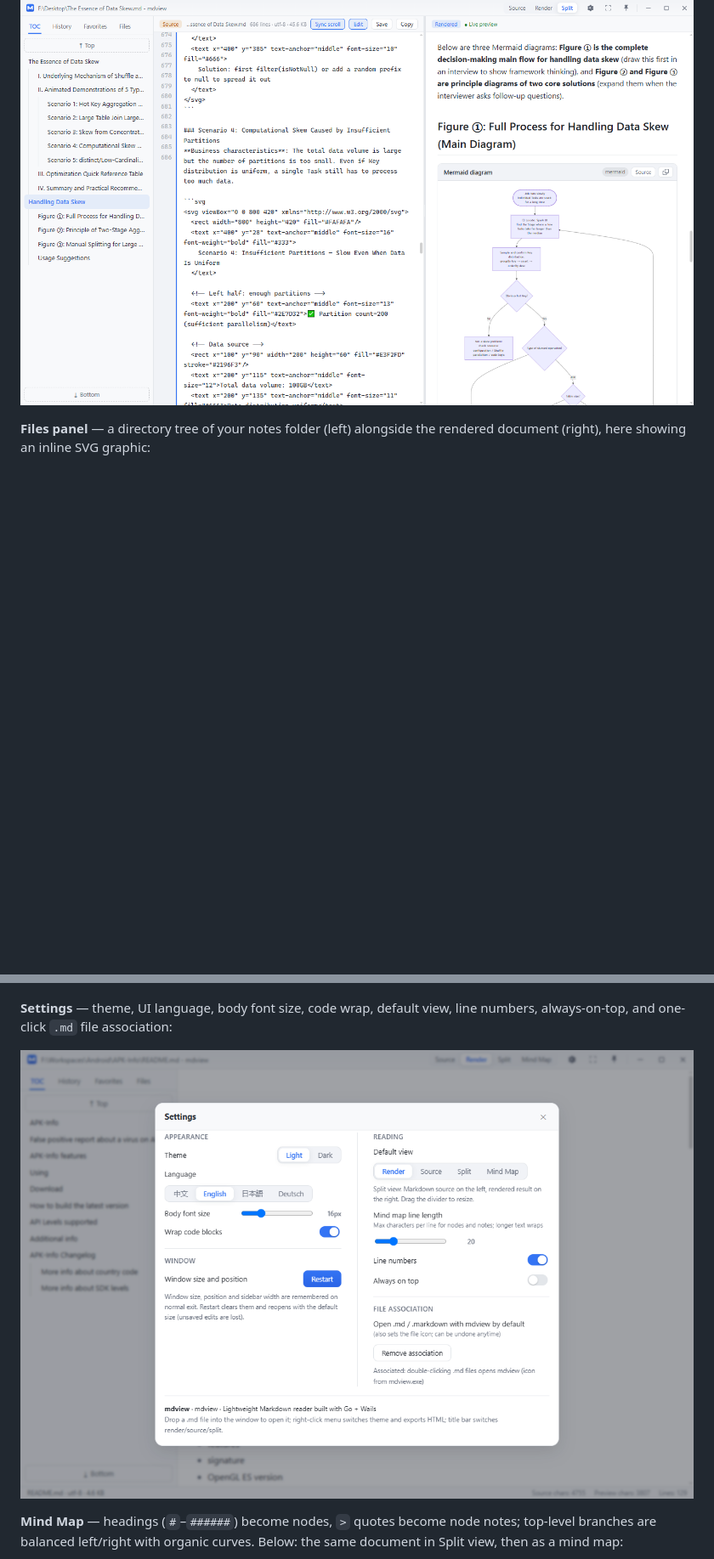
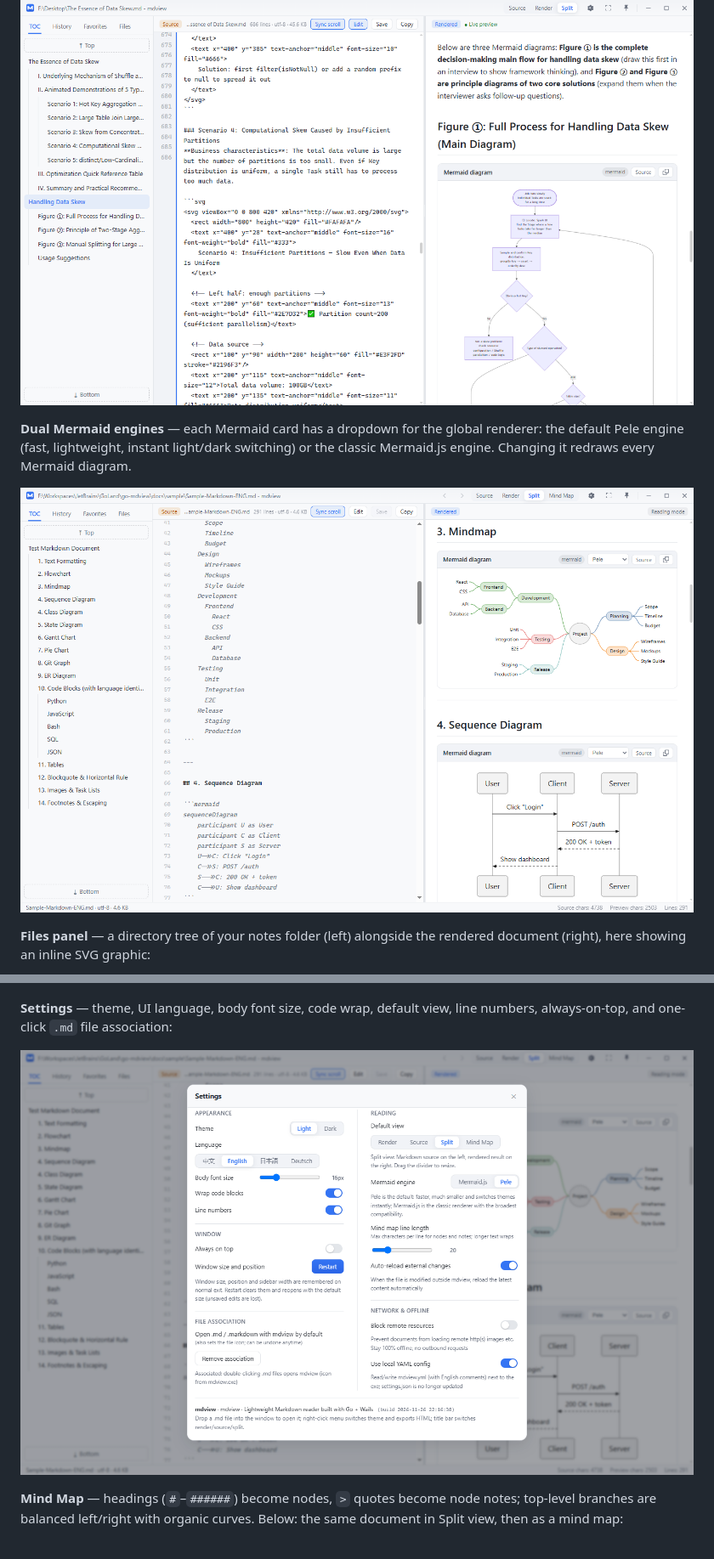
Before and after one commit to colin2wang/go-mdview, a Markdown page: README.md, 2 parts joined by grey strips. Shown at 85% size. GitHub-like rendering; pictures changed too: docs/images/mermaid-engine-switch.png (added), docs/images/settings.png; blank space fills up the shorter version.

```diff
--- a/README.md
+++ b/README.md
@@ -82,6 +82,10 @@ Four view modes, then `⚙ Settings` · `⛶ Fullscreen` · `📌 Always on top`
 **Mermaid & SVG diagrams** render inline as cards; each card header has a **Source** button to flip between the graphic and its code, plus a copy button:
 
 ![Mermaid diagram rendered in Split view](docs/images/split-mermaid.png)
+
+**Dual Mermaid engines** — each Mermaid card has a dropdown for the global renderer: the default Pele engine (fast, lightweight, instant light/dark switching) or the classic Mermaid.js engine. Changing it redraws every Mermaid diagram.
+
+![Mermaid cards with the global engine dropdown, showing Pele rendering](docs/images/mermaid-engine-switch.png)
 
 **Files panel** — a directory tree of your notes folder (left) alongside the rendered document (right), here showing an inline SVG graphic:
 
```
Also changed, not shown: README.zh-CN.md (+4 -0 lines).
